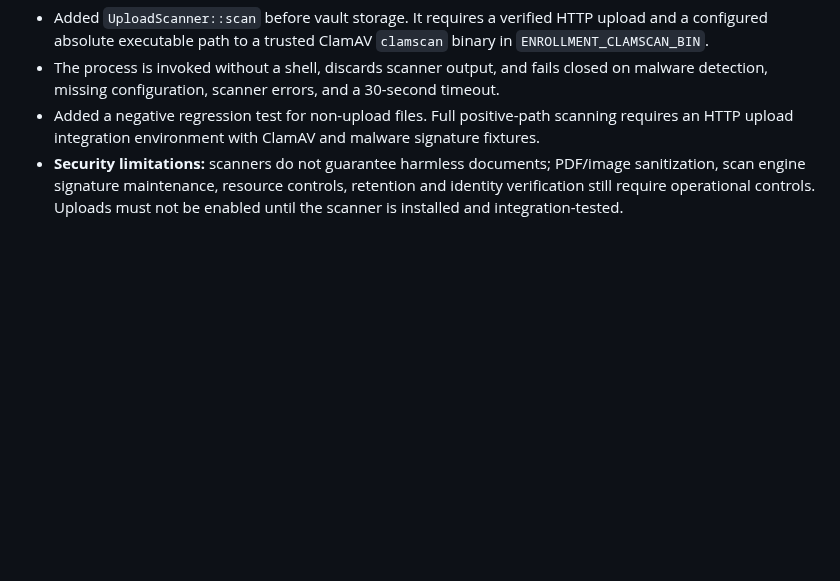
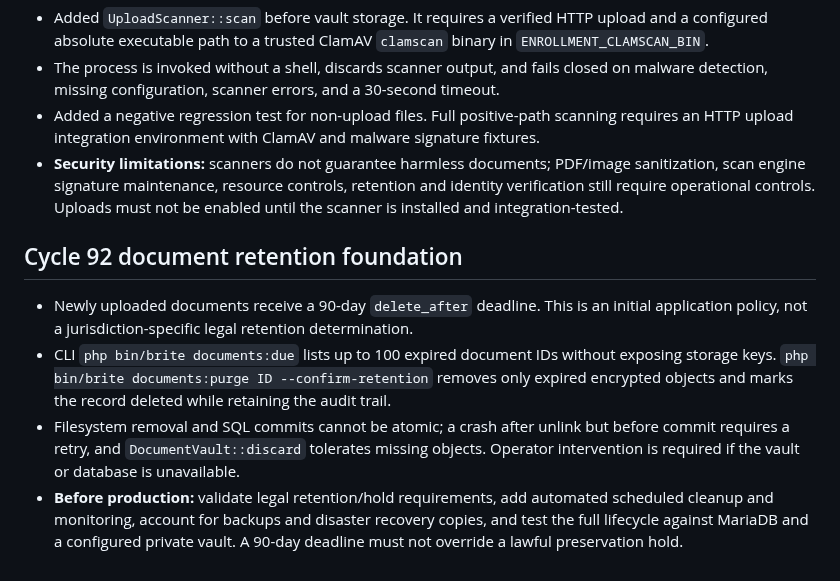
Before and after one commit to qualitypro/britescheduler, a Markdown page: docs/development/CYCLES_91_93.md, the part around the change. Rendered like a GitHub page; blank space fills up the shorter version.

Commit message:
Document 90-day retention policy, CLI cleanup, and operational safeguards

```diff
--- a/docs/development/CYCLES_91_93.md
+++ b/docs/development/CYCLES_91_93.md
@@ -146,3 +146,9 @@ Neither command modifies configuration, database, or accounts. The doctor report
 - The process is invoked without a shell, discards scanner output, and fails closed on malware detection, missing configuration, scanner errors, and a 30-second timeout.
 - Added a negative regression test for non-upload files. Full positive-path scanning requires an HTTP upload integration environment with ClamAV and malware signature fixtures.
 - **Security limitations:** scanners do not guarantee harmless documents; PDF/image sanitization, scan engine signature maintenance, resource controls, retention and identity verification still require operational controls. Uploads must not be enabled until the scanner is installed and integration-tested.
+
+## Cycle 92 document retention foundation
+- Newly uploaded documents receive a 90-day `delete_after` deadline. This is an initial application policy, not a jurisdiction-specific legal retention determination.
+- CLI `php bin/brite documents:due` lists up to 100 expired document IDs without exposing storage keys. `php bin/brite documents:purge ID --confirm-retention` removes only expired encrypted objects and marks the record deleted while retaining the audit trail.
+- Filesystem removal and SQL commits cannot be atomic; a crash after unlink but before commit requires a retry, and `DocumentVault::discard` tolerates missing objects. Operator intervention is required if the vault or database is unavailable.
+- **Before production:** validate legal retention/hold requirements, add automated scheduled cleanup and monitoring, account for backups and disaster recovery copies, and test the full lifecycle against MariaDB and a configured private vault. A 90-day deadline must not override a lawful preservation hold.
```
